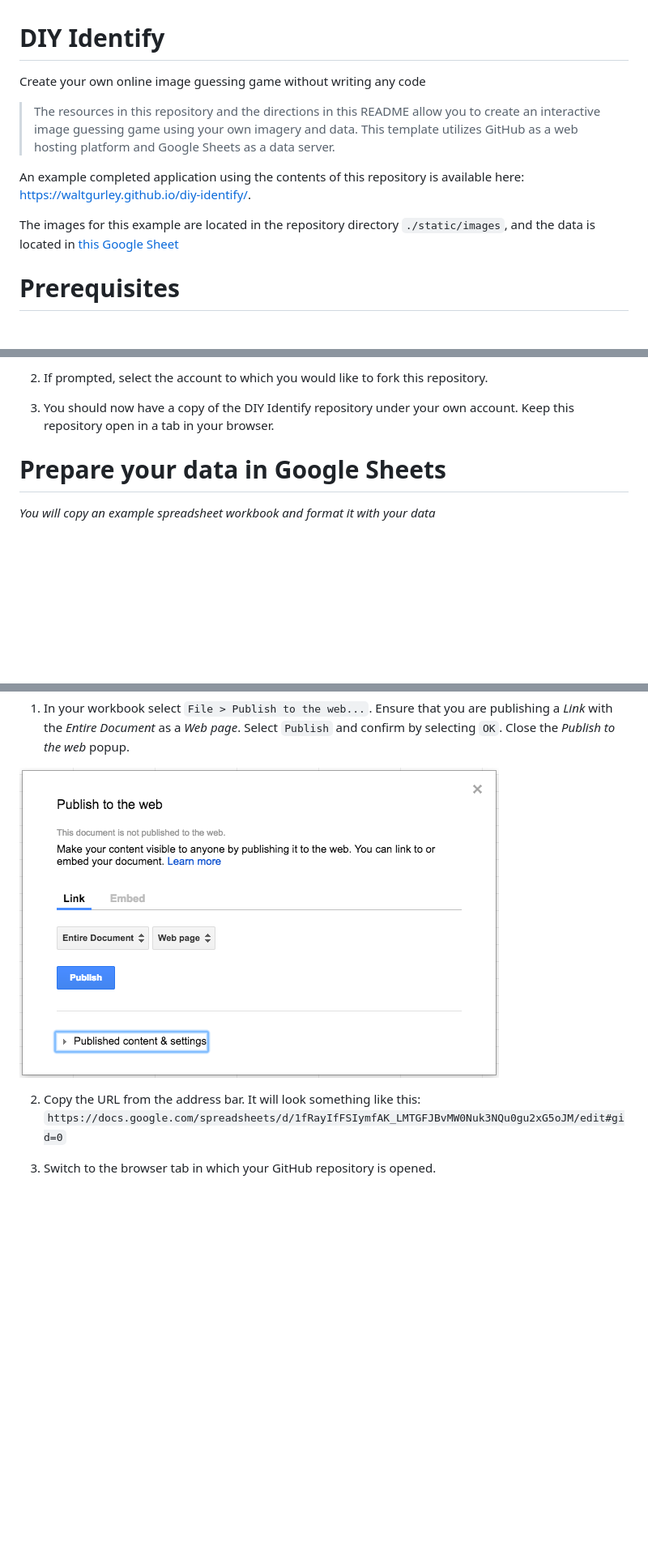
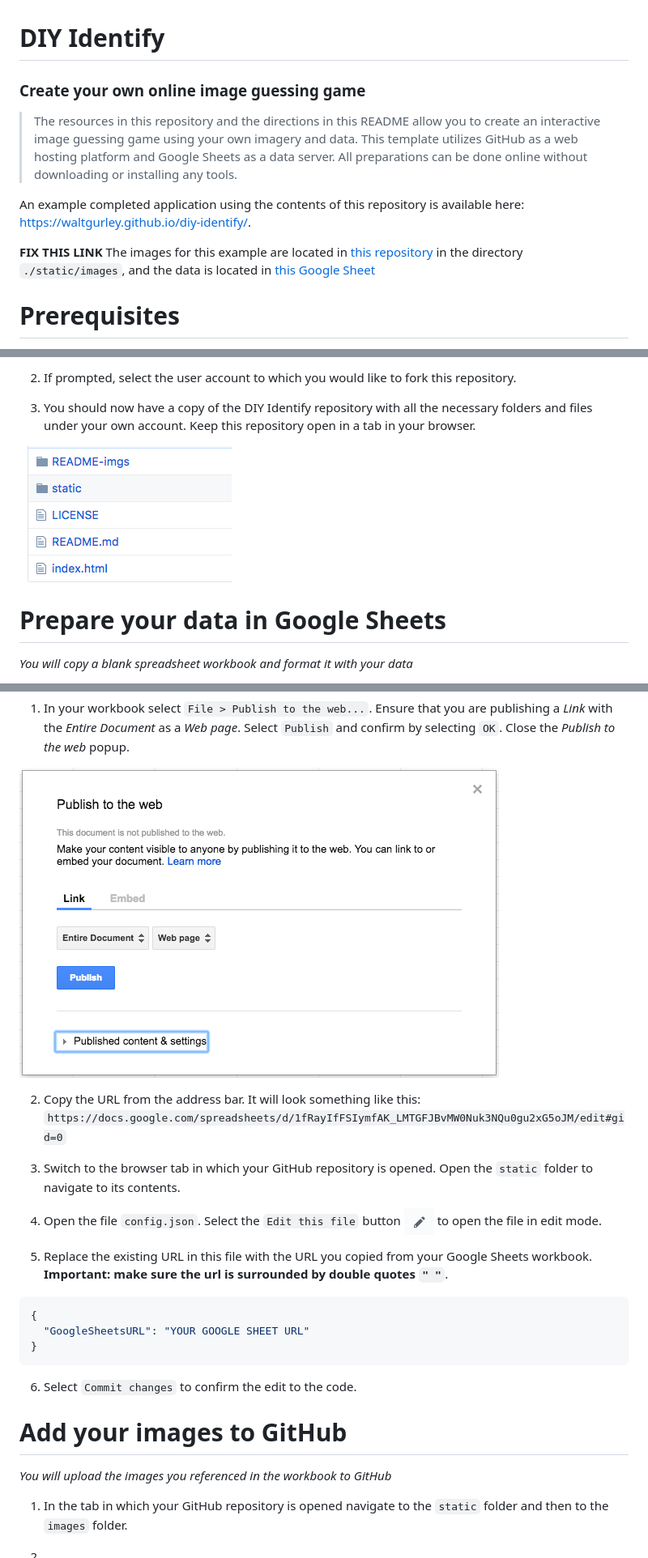
Before and after one commit to wexlerd/diy-identify, a Markdown page: README.md, 3 parts joined by grey strips. Shown: that part at 81% size. Drawn GitHub-style; pictures changed too: README-imgs/RepoContents.png (added), README-imgs/editFileBtn.png (added); blank space fills up the shorter version.

````diff
--- a/README.md
+++ b/README.md
@@ -1,11 +1,12 @@
 # DIY Identify
-Create your own online image guessing game without writing any code
+### Create your own online image guessing game
 
-> The resources in this repository and the directions in this README allow you to create an interactive image guessing game using your own imagery and data. This template utilizes GitHub as a web hosting platform and Google Sheets as a data server.
+> The resources in this repository and the directions in this README allow you to create an interactive image guessing game using your own imagery and data. This template utilizes GitHub as a web hosting platform and Google Sheets as a data server. All preparations can be done online without downloading or installing any tools.
 
 An example completed application using the contents of this repository is available here: https://waltgurley.github.io/diy-identify/.
 
-The images for this example are located in the repository directory `./static/images`, and the data is located in [this Google Sheet](https://docs.google.com/spreadsheets/d/1Ew_tsLL-TxHdKuFHkeq807o9gEOekfPvKjFiecznDqc/edit#gid=0)
+**FIX THIS LINK**
+The images for this example are located in [this repository](#) in the directory `./static/images`, and the data is located in [this Google Sheet](https://docs.google.com/spreadsheets/d/1Ew_tsLL-TxHdKuFHkeq807o9gEOekfPvKjFiecznDqc/edit#gid=0)
 
 Prerequisites
 ===
@@ -22,9 +23,11 @@ _You will create a copy of the **DIY Identify** repository in your own GitHub ac
 
-2. If prompted, select the account to which you would like to fork this repository.
+2. If prompted, select the user account to which you would like to fork this repository.
 
-3. You should now have a copy of the DIY Identify repository under your own account. Keep this repository open in a tab in your browser.
+3. You should now have a copy of the DIY Identify repository with all the necessary folders and files under your own account. Keep this repository open in a tab in your browser.
+
+  ![Repository contents](./README-imgs/RepoContents.png)
 
 Prepare your data in Google Sheets
 ===
-_You will copy an example spreadsheet workbook and format it with your data_
+_You will copy a blank spreadsheet workbook and format it with your data_
 
@@ -60,8 +61,28 @@ _You will publish the workbook you just edited and link it to your GitHub reposi
 
 1. In your workbook select `File > Publish to the web...`. Ensure that you are publishing a _Link_ with the _Entire Document_ as a _Web page_. Select `Publish` and confirm by selecting `OK`. Close the _Publish to the web_ popup.
 
-![Publish to the web in Google Sheets](./README-imgs/PublishToWeb.png)
+  ![Publish to the web in Google Sheets](./README-imgs/PublishToWeb.png)
 
 2. Copy the URL from the address bar. It will look something like this: `https://docs.google.com/spreadsheets/d/1fRayIfFSIymfAK_LMTGFJBvMW0Nuk3NQu0gu2xG5oJM/edit#gid=0`
 
-3. Switch to the browser tab in which your GitHub repository is opened.
+3. Switch to the browser tab in which your GitHub repository is opened. Open the `static` folder to navigate to its contents.
+
+4. Open the file `config.json`. Select the `Edit this file` button ![Edit this file button](./README-imgs/editFileBtn.png) to open the file in edit mode.
+
+5. Replace the existing URL in this file with the URL you copied from your Google Sheets workbook. **Important: make sure the url is surrounded by double quotes `" "`**.
+
+  ```json
+  {
+    "GoogleSheetsURL": "YOUR GOOGLE SHEET URL"
+  }
+  ```
+
+6. Select `Commit changes` to confirm the edit to the code.
+
+Add your images to GitHub
+===
+_You will upload the images you referenced in the workbook to GitHub_
+
+1. In the tab in which your GitHub repository is opened navigate to the `static` folder and then to the `images` folder.
+
+2.
````
Also changed, not shown: other parts of README.md (+4 -6 lines), README-imgs/fork.png (deleted), 1 other file.
